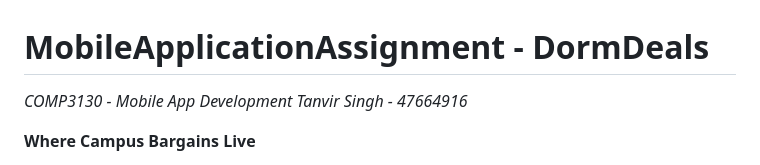
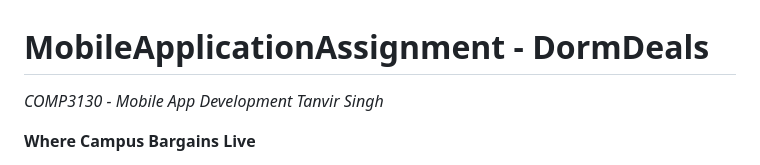
Before and after one commit to TanvirS-07/DormDeals---Campus-Marketplace-App, a Markdown page: README.md, the part around the change. GitHub-like rendering.

```diff
--- a/README.md
+++ b/README.md
@@ -1,7 +1,7 @@
 # MobileApplicationAssignment - DormDeals
 
 *COMP3130 - Mobile App Development*
-*Tanvir Singh - 47664916*
+*Tanvir Singh*
 
 **Where Campus Bargains Live**
 
```
